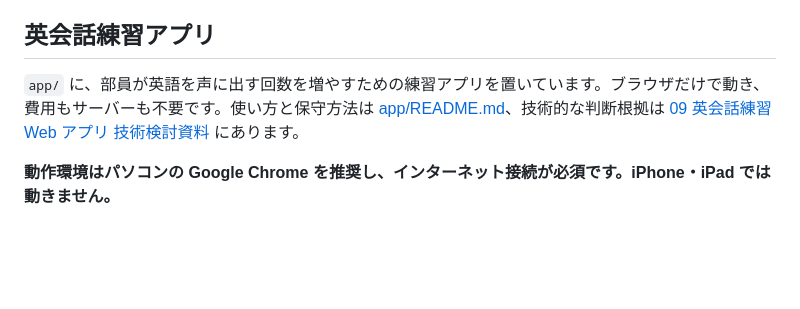
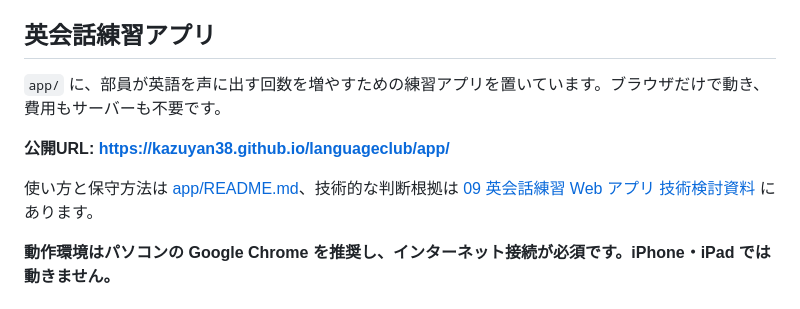
Before and after one commit to Kazuyan38/languageclub, a Markdown page: README.md, the part around the change. Rendered like a GitHub page; blank space fills up the shorter version.

Commit message:
docs: READMEに公開URLを追記
GitHub Pages を有効化したので、アプリの公開URLをREADMEに明記した。

```diff
--- a/README.md
+++ b/README.md
@@ -51,7 +51,11 @@
 
 ## 英会話練習アプリ
 
-`app/` に、部員が英語を声に出す回数を増やすための練習アプリを置いています。ブラウザだけで動き、費用もサーバーも不要です。使い方と保守方法は [app/README.md](./app/README.md)、技術的な判断根拠は [09 英会話練習 Web アプリ 技術検討資料](./docs/09-english-speaking-web-app.md) にあります。
+`app/` に、部員が英語を声に出す回数を増やすための練習アプリを置いています。ブラウザだけで動き、費用もサーバーも不要です。
+
+**公開URL: <https://kazuyan38.github.io/languageclub/app/>**
+
+使い方と保守方法は [app/README.md](./app/README.md)、技術的な判断根拠は [09 英会話練習 Web アプリ 技術検討資料](./docs/09-english-speaking-web-app.md) にあります。
 
 **動作環境はパソコンの Google Chrome を推奨し、インターネット接続が必須です。iPhone・iPad では動きません。**
 
```
